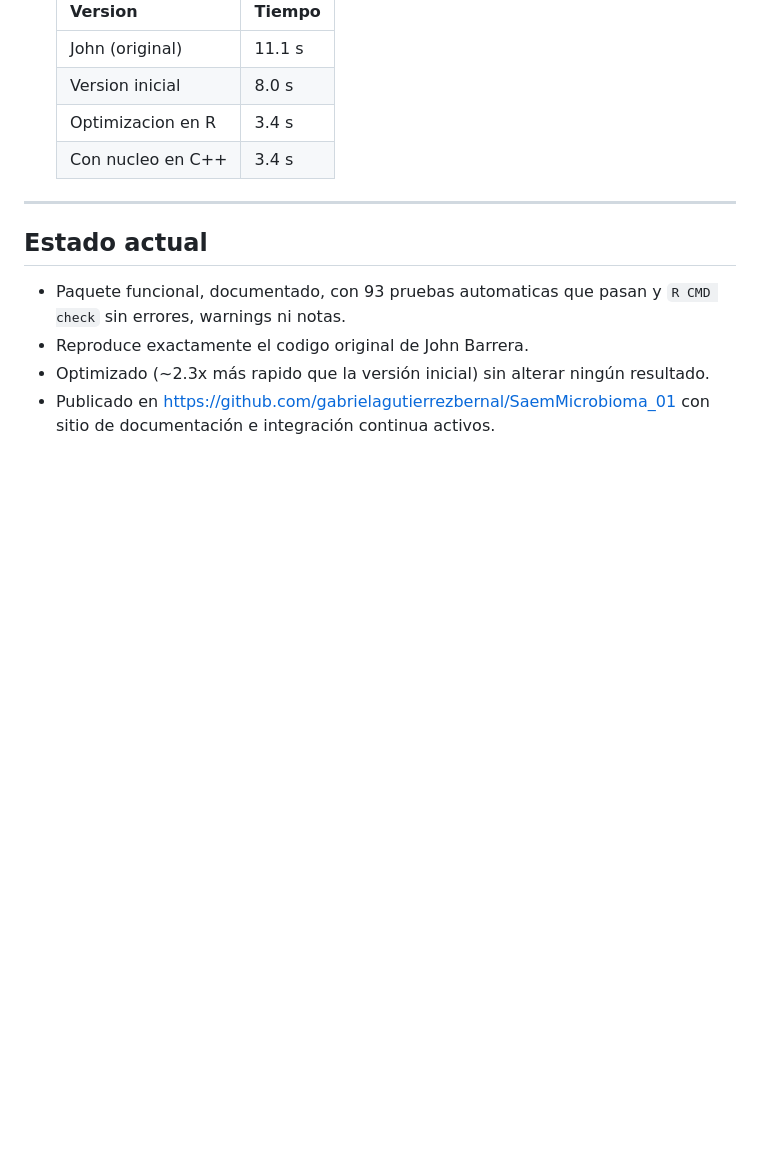
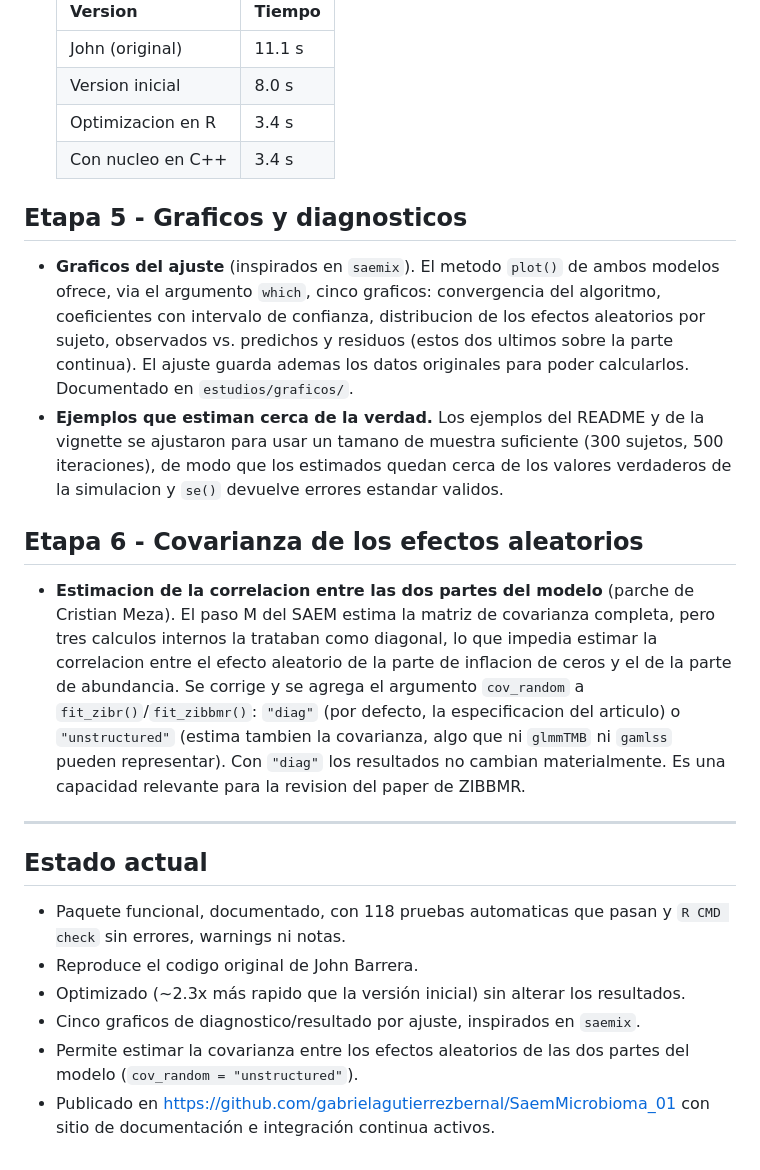
Before and after one commit to gabrielagutierrezbernal/SaemMicrobioma_01, a Markdown page: BITACORA.md, the part around the change. Rendered like a GitHub page; blank space fills up the shorter version.

```diff
--- a/BITACORA.md
+++ b/BITACORA.md
@@ -83,14 +83,43 @@ Referencias complementarias:
   | Optimizacion en R    |  3.4 s |
   | Con nucleo en C++    |  3.4 s |
 
+## Etapa 5 - Graficos y diagnosticos
+
+- **Graficos del ajuste** (inspirados en `saemix`). El metodo `plot()` de
+  ambos modelos ofrece, via el argumento `which`, cinco graficos: convergencia
+  del algoritmo, coeficientes con intervalo de confianza, distribucion de los
+  efectos aleatorios por sujeto, observados vs. predichos y residuos (estos dos
+  ultimos sobre la parte continua). El ajuste guarda ademas los datos
+  originales para poder calcularlos. Documentado en `estudios/graficos/`.
+- **Ejemplos que estiman cerca de la verdad.** Los ejemplos del README y de la
+  vignette se ajustaron para usar un tamano de muestra suficiente (300 sujetos,
+  500 iteraciones), de modo que los estimados quedan cerca de los valores
+  verdaderos de la simulacion y `se()` devuelve errores estandar validos.
+
+## Etapa 6 - Covarianza de los efectos aleatorios
+
+- **Estimacion de la correlacion entre las dos partes del modelo** (parche de
+  Cristian Meza). El paso M del SAEM estima la matriz de covarianza completa,
+  pero tres calculos internos la trataban como diagonal, lo que impedia estimar
+  la correlacion entre el efecto aleatorio de la parte de inflacion de ceros y
+  el de la parte de abundancia. Se corrige y se agrega el argumento
+  `cov_random` a `fit_zibr()`/`fit_zibbmr()`: `"diag"` (por defecto, la
+  especificacion del articulo) o `"unstructured"` (estima tambien la
+  covarianza, algo que ni `glmmTMB` ni `gamlss` pueden representar). Con
+  `"diag"` los resultados no cambian materialmente. Es una capacidad relevante
+  para la revision del paper de ZIBBMR.
+
 ---
 
 ## Estado actual
 
-- Paquete funcional, documentado, con 93 pruebas automaticas que pasan y
+- Paquete funcional, documentado, con 118 pruebas automaticas que pasan y
   `R CMD check` sin errores, warnings ni notas.
-- Reproduce exactamente el codigo original de John Barrera.
-- Optimizado (~2.3x más rapido que la versión inicial) sin alterar ningún
-  resultado.
+- Reproduce el codigo original de John Barrera.
+- Optimizado (~2.3x más rapido que la versión inicial) sin alterar los
+  resultados.
+- Cinco graficos de diagnostico/resultado por ajuste, inspirados en `saemix`.
+- Permite estimar la covarianza entre los efectos aleatorios de las dos partes
+  del modelo (`cov_random = "unstructured"`).
 - Publicado en https://github.com/gabrielagutierrezbernal/SaemMicrobioma_01
   con sitio de documentación e integración continua activos.
```
Also changed, not shown: NEWS.md (+15 -0 lines), README.md (+20 -20 lines).
